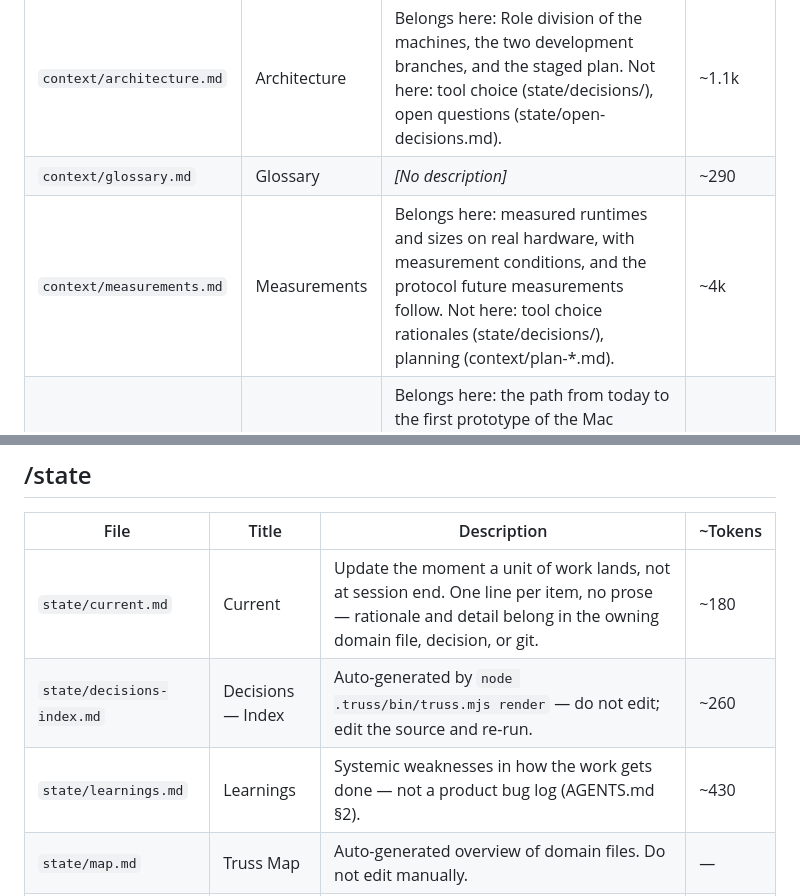
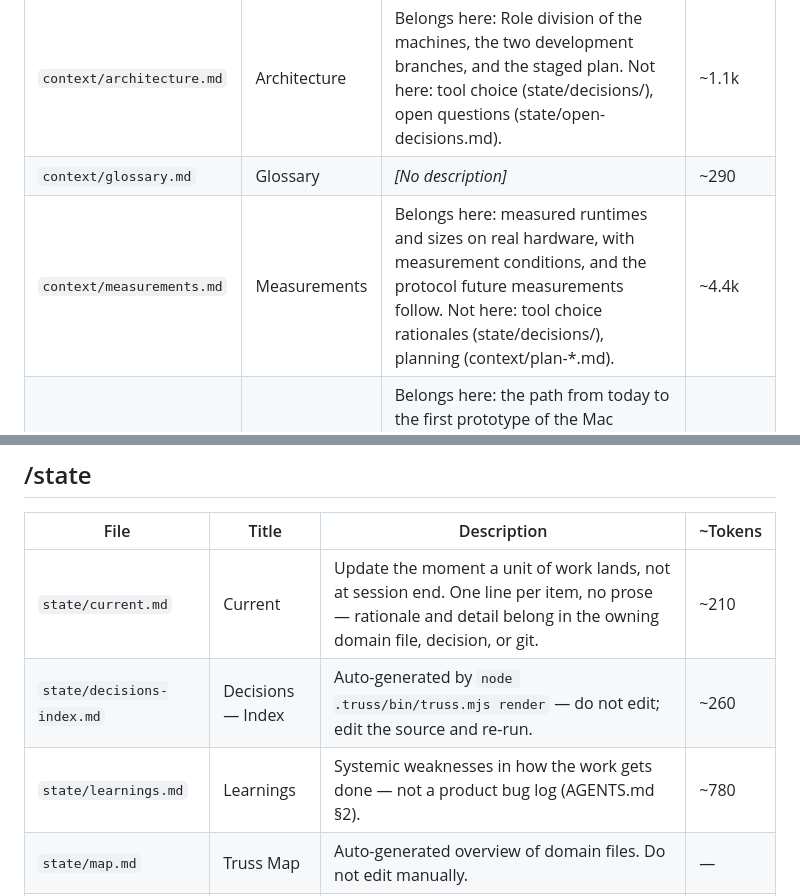
Before and after one commit to NiklasWork/jetbot-3d-modeling, a Markdown page: state/map.md, 2 parts joined by grey strips. Drawn GitHub-style.

Commit message:
chore: regenerate map

```diff
--- a/state/map.md
+++ b/state/map.md
@@ -18,7 +18,7 @@
 |---|---|---|---|
 | `context/architecture.md` | Architecture | Belongs here: Role division of the machines, the two development branches, and the staged plan. Not here: tool choice (state/decisions/), open questions (state/open-decisions.md). | ~1.1k |
 | `context/glossary.md` | Glossary | *[No description]* | ~290 |
-| `context/measurements.md` | Measurements | Belongs here: measured runtimes and sizes on real hardware, with measurement conditions, and the protocol future measurements follow. Not here: tool choice rationales (state/decisions/), planning (context/plan-*.md). | ~4k |
+| `context/measurements.md` | Measurements | Belongs here: measured runtimes and sizes on real hardware, with measurement conditions, and the protocol future measurements follow. Not here: tool choice rationales (state/decisions/), planning (context/plan-*.md). | ~4.4k |
 | `context/plan-pipeline-3d.md` | Plan pipeline-3d | Belongs here: the path from today to the first prototype of the Mac branch. Not here: tool choice rationales (state/decisions/), robot work (context/plan-robot.md), measured numbers (context/measurements.md). | ~700 |
 | `context/plan-robot.md` | Plan robot | Belongs here: the path from today to the first prototype of the JetBot branch. Not here: hardware facts (context/architecture.md), Mac work (context/plan-pipeline-3d.md). | ~460 |
 
@@ -36,9 +36,9 @@
 
 | File | Title | Description | ~Tokens |
 |---|---|---|---|
-| `state/current.md` | Current | Update the moment a unit of work lands, not at session end. One line per item, no prose — rationale and detail belong in the owning domain file, decision, or git. | ~180 |
+| `state/current.md` | Current | Update the moment a unit of work lands, not at session end. One line per item, no prose — rationale and detail belong in the owning domain file, decision, or git. | ~210 |
 | `state/decisions-index.md` | Decisions — Index | Auto-generated by `node .truss/bin/truss.mjs render` — do not edit; edit the source and re-run. | ~260 |
-| `state/learnings.md` | Learnings | Systemic weaknesses in how the work gets done — not a product bug log (AGENTS.md §2). | ~430 |
+| `state/learnings.md` | Learnings | Systemic weaknesses in how the work gets done — not a product bug log (AGENTS.md §2). | ~780 |
 | `state/map.md` | Truss Map | Auto-generated overview of domain files. Do not edit manually. | — |
 | `state/open-decisions.md` | Open Decisions | Briefings for undecided questions that block or shape work — including a challenge to a recorded decision (AGENTS.md §3). | ~460 |
 | `state/profile.md` | profile | *[No description]* | ~370 |
```
